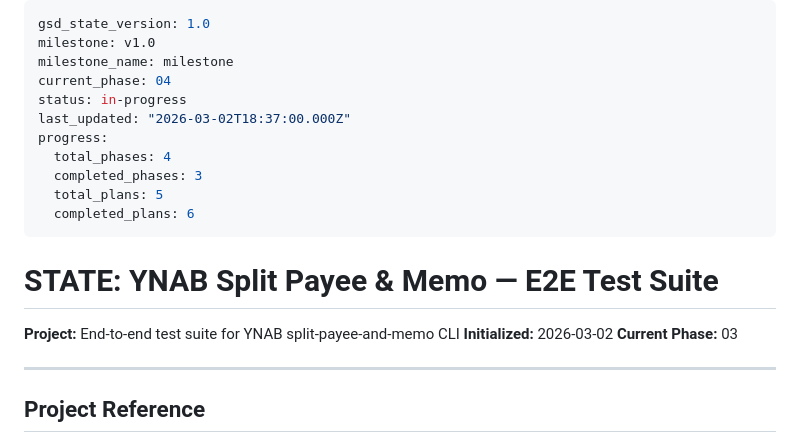
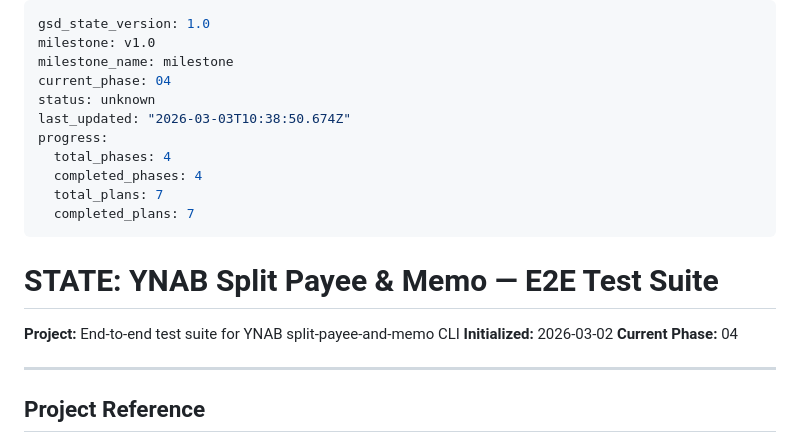
Before and after one commit to ZzAve/ynab-split-payee-and-memo, a Markdown page: .planning/STATE.md, the part around the change. Drawn GitHub-style.

Commit message:
docs(phase-04): complete phase execution
- All 5 requirements verified (E2E-04 through E2E-08)
- 10 E2E test cases across 3 test files, all passing
- Phase 04 is the last phase — milestone v1.0 complete

Co-Authored-By: Claude Opus 4.6 <noreply@anthropic.com>

```diff
--- a/.planning/STATE.md
+++ b/.planning/STATE.md
@@ -3,20 +3,20 @@ gsd_state_version: 1.0
 milestone: v1.0
 milestone_name: milestone
 current_phase: 04
-status: in-progress
-last_updated: "2026-03-02T18:37:00.000Z"
+status: unknown
+last_updated: "2026-03-03T10:38:50.674Z"
 progress:
   total_phases: 4
-  completed_phases: 3
-  total_plans: 5
-  completed_plans: 6
+  completed_phases: 4
+  total_plans: 7
+  completed_plans: 7
 ---
 
 # STATE: YNAB Split Payee & Memo — E2E Test Suite
 
 **Project:** End-to-end test suite for YNAB split-payee-and-memo CLI
 **Initialized:** 2026-03-02
-**Current Phase:** 03
+**Current Phase:** 04
 
 ---
 
```
Also changed, not shown: 1 other file.
